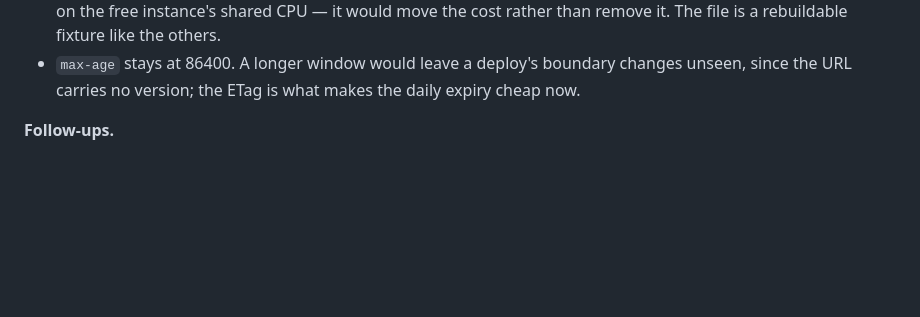
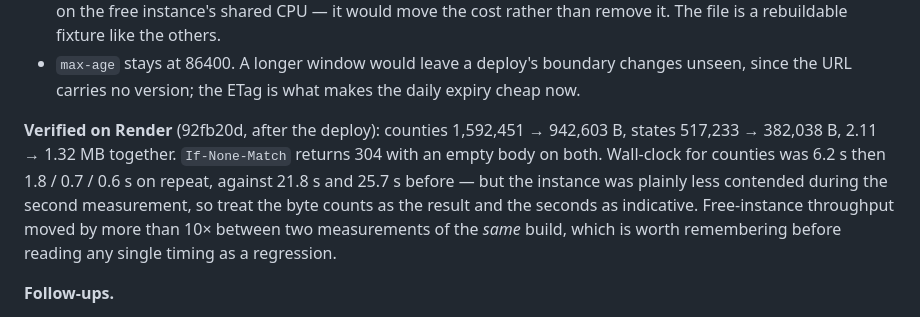
Before and after one commit to shlyakhter1/med-extreme-events, a Markdown page: PROGRESS.md, the part around the change. GitHub-like rendering; blank space fills up the shorter version.

Commit message:
PROGRESS: measured boundary payloads on Render after the deploy
Counties 1,592,451 -> 942,603 B, states 517,233 -> 382,038 B, and 304 with an empty body
on revalidation. Also records that free-instance throughput moved more than 10x between
two measurements of the same build, so a single timing is not evidence of a regression.

Co-Authored-By: Claude Opus 5 (1M context) <noreply@anthropic.com>

```diff
--- a/PROGRESS.md
+++ b/PROGRESS.md
@@ -39,6 +39,14 @@ about 29 s → 18 s cold on the hosted instance, and 0 bytes on revalidation.
   than remove it. The file is a rebuildable fixture like the others.
 - `max-age` stays at 86400. A longer window would leave a deploy's boundary changes unseen,
   since the URL carries no version; the ETag is what makes the daily expiry cheap now.
+
+**Verified on Render** (92fb20d, after the deploy): counties 1,592,451 → 942,603 B,
+states 517,233 → 382,038 B, 2.11 → 1.32 MB together. `If-None-Match` returns 304 with an
+empty body on both. Wall-clock for counties was 6.2 s then 1.8 / 0.7 / 0.6 s on repeat,
+against 21.8 s and 25.7 s before — but the instance was plainly less contended during the
+second measurement, so treat the byte counts as the result and the seconds as indicative.
+Free-instance throughput moved by more than 10× between two measurements of the *same*
+build, which is worth remembering before reading any single timing as a regression.
 
 **Follow-ups.**
 - Cloudflare in front of Render answers `cf-cache-status: DYNAMIC` for these — it does not
```
